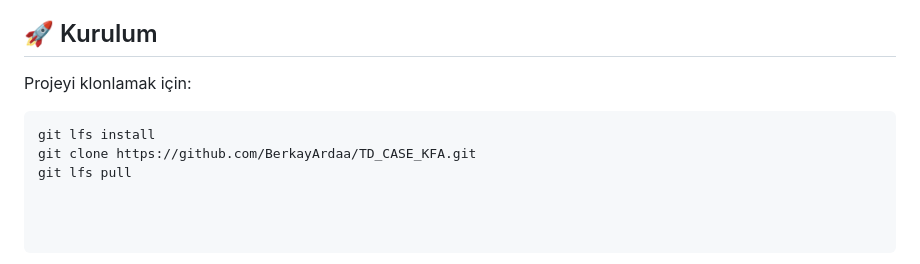
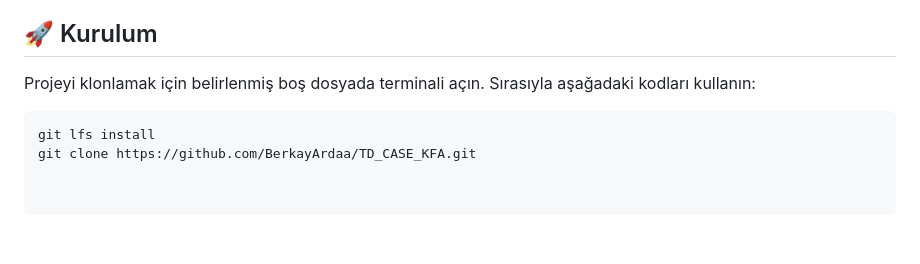
Before and after one commit to BerkayArdaa/TD_CASE_KFA, a Markdown page: README.md, the part around the change. GitHub-like rendering.

````diff
--- a/README.md
+++ b/README.md
@@ -432,9 +432,8 @@ Bu sayede oyun içindeki görsellik hem akıcı hem de anlaşılır bir yapıda
 
 ## 🚀 Kurulum
 
-Projeyi klonlamak için:
+Projeyi klonlamak için belirlenmiş boş dosyada terminali açın. Sırasıyla aşağadaki kodları kullanın:
 
 ```bash
 git lfs install
 git clone https://github.com/BerkayArdaa/TD_CASE_KFA.git
-git lfs pull
````
